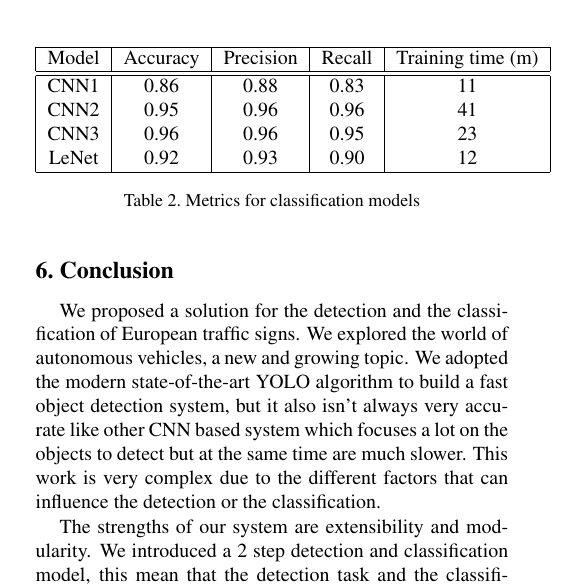
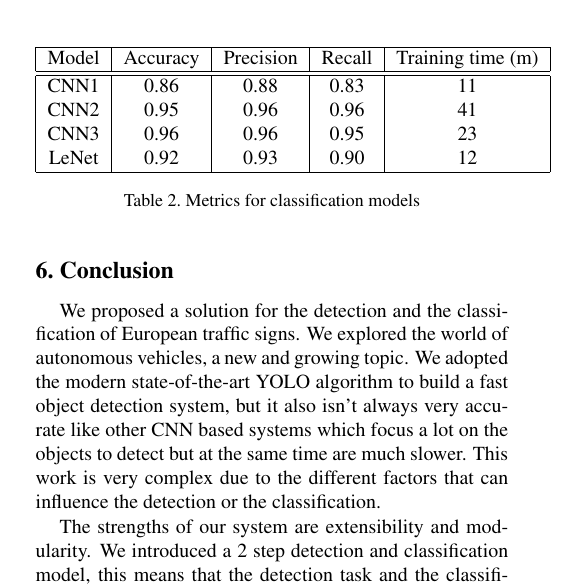
Before and after one commit to NicoloTartaggia/Traffic-sign-recognition-system-based-on-YOLOv3, a LaTeX paper (report_template/egpaper_final.tex): part of one column of page 5 of 7, cut so that both start at the same text. Compiled offline with pdfLaTeX.

Commit message:
fixed typos

```diff
--- a/report_template/egpaper_final.tex
+++ b/report_template/egpaper_final.tex
@@ -194,9 +194,9 @@ All of the elements listed above are commonly found on the roads and all of them
 \end{table}
 %-------------------------------------------------------------------------
 \section{Conclusion}
-We proposed a solution for the detection and the classification of European traffic signs. We explored the world of autonomous vehicles, a new and growing topic. We adopted the modern state-of-the-art YOLO algorithm to build a fast object detection system, but it also isn't always very accurate like other CNN based system which focuses a lot on the objects to detect but at the same time are much slower. This work is very complex due to the different factors that can influence the detection or the classification.
+We proposed a solution for the detection and the classification of European traffic signs. We explored the world of autonomous vehicles, a new and growing topic. We adopted the modern state-of-the-art YOLO algorithm to build a fast object detection system, but it also isn't always very accurate like other CNN based systems which focus a lot on the objects to detect but at the same time are much slower. This work is very complex due to the different factors that can influence the detection or the classification.
 
-The strengths of our system are extensibility and modularity. We introduced a 2 step detection and classification model, this mean that the detection task and the classification task are independent from each other. One could change a model without modifying the other or changing the system's architecture. It is also possible to easily extend the number of classes of the classifier.
+The strengths of our system are extensibility and modularity. We introduced a 2 step detection and classification model, this means that the detection task and the classification task are independent from each other. One could change a model without modifying the other or changing the system's architecture. It is also possible to easily extend the number of classes of the classifier.
 
 The drafting of this paper helped us to understand and to exercise on finding new solutions and carrying out experiments quickly, establishing metrics for their evaluation and comparison. The operation that took the longest time was the training of models and that made more difficult trying out new ideas or experiments. We learned the state-of-the-art YOLO algorithm for object detection, making use of methods from the libraries OpenCV and Keras. We also experienced how to deal with papers extracting valuable information and applying it in our work.
 
```
